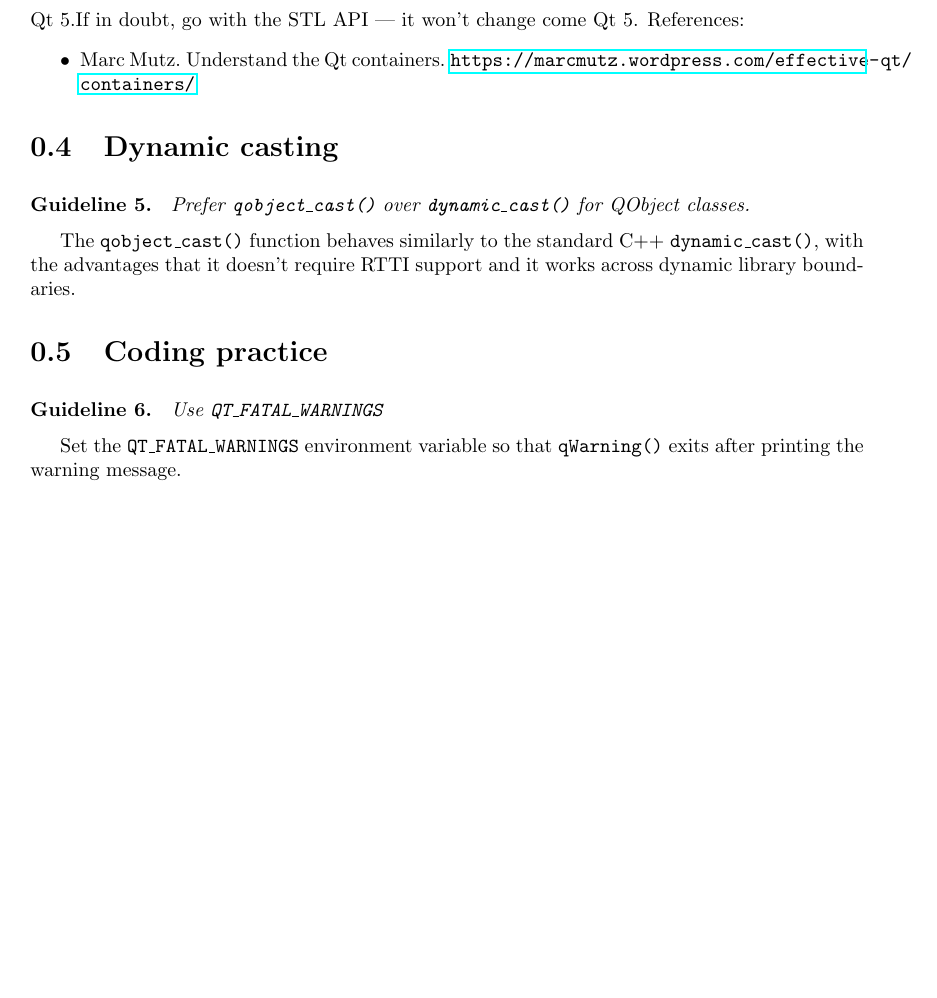
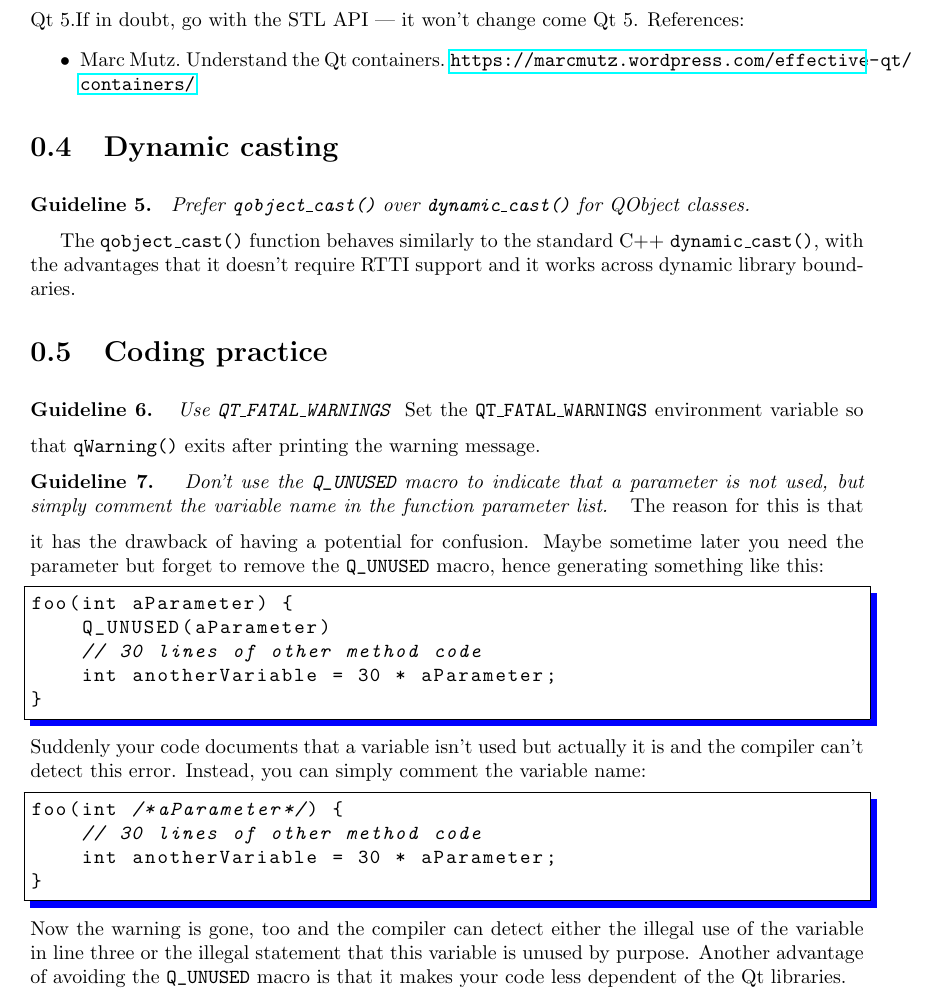
Before and after one commit to BartVandewoestyne/Effective-Qt, a LaTeX book (effective_qt.tex): part of page 4 of 5, cut so that both start at the same text, the shorter picture padded with empty space. Compiled offline with pdfLaTeX.

Commit message:
Add guideline for avoiding Q_UNUSED.

```diff
--- a/effective_qt.tex
+++ b/effective_qt.tex
@@ -95,8 +95,30 @@ The \code{qobject\_cast()} function behaves similarly to the standard C++ \code{
 \begin{guideline}
 Use \code{QT\_FATAL\_WARNINGS}
 \end{guideline}
+Set the \code{QT\_FATAL\_WARNINGS} environment variable so that \code{qWarning()} exits after printing the warning message.
 
-Set the \code{QT\_FATAL\_WARNINGS} environment variable so that \code{qWarning()} exits after printing the warning message.
+\begin{guideline}
+% https://www.semipol.de/2010/08/09/unused-parameters-in-cpp.html
+% http://stackoverflow.com/questions/5765320/clean-way-to-eliminate-unused-parameter-widget-warning-generated-by-qgraphic
+Don't use the \lstinline{Q_UNUSED} macro to indicate that a parameter is not used, but simply comment the variable name in the function parameter list.
+\end{guideline}
+The reason for this is that it has the drawback of having a potential for confusion.  Maybe sometime later you need the parameter but forget to remove the \lstinline{Q_UNUSED} macro, hence generating something like this:
+\begin{lstlisting}
+foo(int aParameter) {
+    Q_UNUSED(aParameter)
+    // 30 lines of other method code
+    int anotherVariable = 30 * aParameter;
+}
+\end{lstlisting}
+Suddenly your code documents that a variable isn't used but actually it is and the compiler can't detect this error.  Instead, you can simply comment the variable name:
+\begin{lstlisting}
+foo(int /*aParameter*/) {
+    // 30 lines of other method code
+    int anotherVariable = 30 * aParameter;
+}
+\end{lstlisting}
+Now the warning is gone, too and the compiler can detect either the illegal use of the variable in line three or the illegal statement that this variable is unused by purpose.
+Another advantage of avoiding the \lstinline{Q_UNUSED} macro is that it makes your code less dependent of the Qt libraries.
 
 \bibliographystyle{plain}
 \bibliography{references}
```
